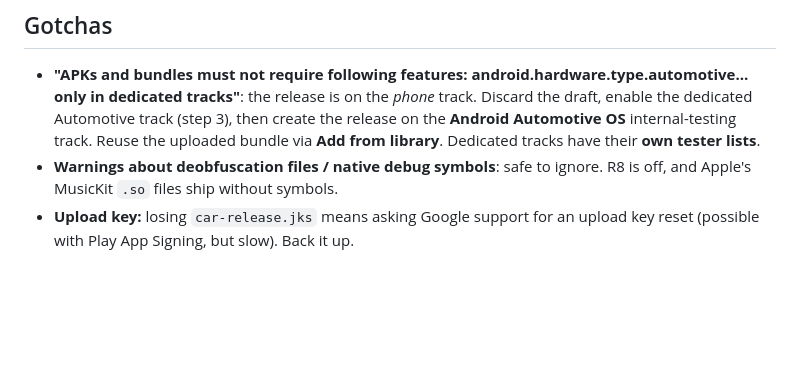
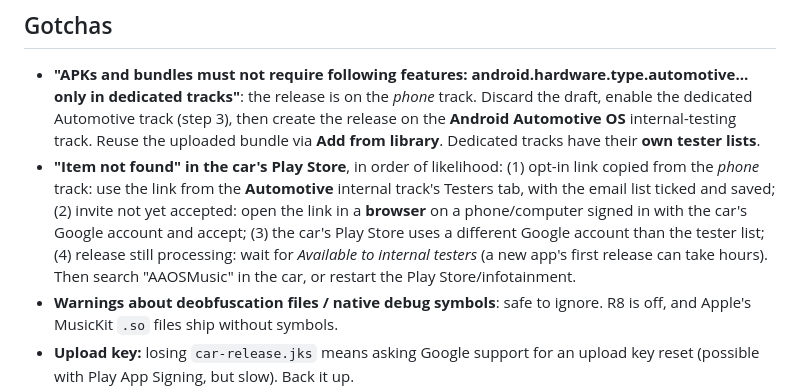
Before and after one commit to dverba/OrchardDrive, a Markdown page: docs/PLAY_INTERNAL_TESTING.md, the part around the change. Drawn GitHub-style; blank space fills up the shorter version.

Commit message:
Docs: troubleshoot 'Item not found' for car testers
Co-Authored-By: Claude Opus 5.5 <noreply@anthropic.com>

```diff
--- a/docs/PLAY_INTERNAL_TESTING.md
+++ b/docs/PLAY_INTERNAL_TESTING.md
@@ -118,6 +118,12 @@ release → upload. The car updates via Play like any other app.
   dedicated tracks"**: the release is on the *phone* track. Discard the draft, enable the dedicated
   Automotive track (step 3), then create the release on the **Android Automotive OS** internal-testing
   track. Reuse the uploaded bundle via **Add from library**. Dedicated tracks have their **own tester lists**.
+- **"Item not found" in the car's Play Store**, in order of likelihood: (1) opt-in link copied from the
+  *phone* track: use the link from the **Automotive** internal track's Testers tab, with the email list ticked
+  and saved; (2) invite not yet accepted: open the link in a **browser** on a phone/computer signed in with
+  the car's Google account and accept; (3) the car's Play Store uses a different Google account than the
+  tester list; (4) release still processing: wait for *Available to internal testers* (a new app's first
+  release can take hours). Then search "AAOSMusic" in the car, or restart the Play Store/infotainment.
 - **Warnings about deobfuscation files / native debug symbols**: safe to ignore. R8 is off, and Apple's
   MusicKit `.so` files ship without symbols.
 - **Upload key:** losing `car-release.jks` means asking Google support for an upload key reset (possible with
```
